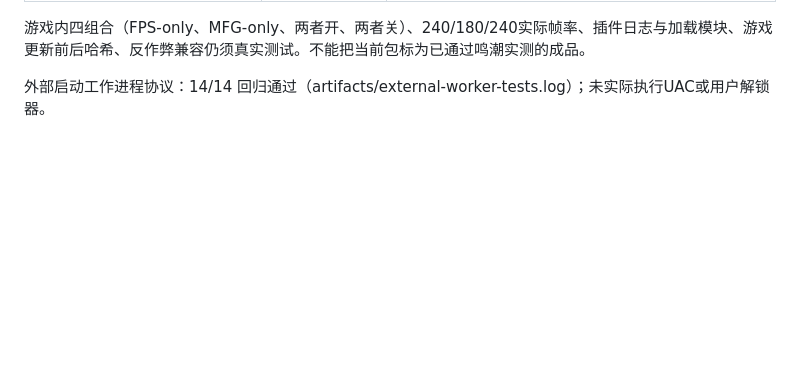
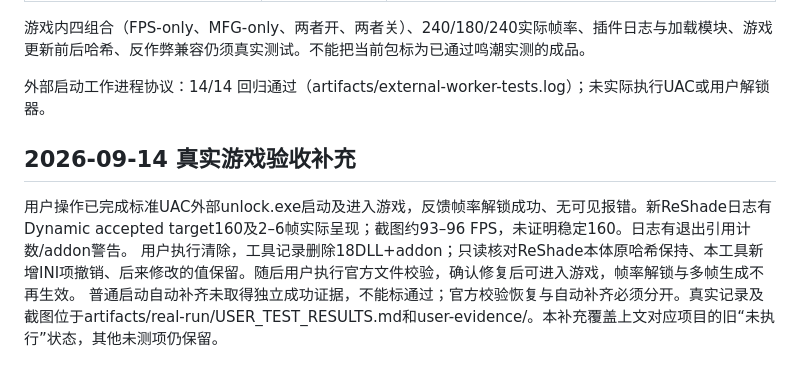
Before and after one commit to PLCyanxin/WuWu-FPS-Unlock, a Markdown page: docs/WINDOWS_VALIDATION.md, the part around the change. GitHub-like rendering; blank space fills up the shorter version.

Commit message:
Record user real-game validation and official repair outcome

```diff
--- a/docs/WINDOWS_VALIDATION.md
+++ b/docs/WINDOWS_VALIDATION.md
@@ -34,3 +34,8 @@
 
 
 外部启动工作进程协议：14/14 回归通过（artifacts/external-worker-tests.log）；未实际执行UAC或用户解锁器。
+
+## 2026-09-14 真实游戏验收补充
+用户操作已完成标准UAC外部unlock.exe启动及进入游戏，反馈帧率解锁成功、无可见报错。新ReShade日志有Dynamic accepted target160及2–6帧实际呈现；截图约93–96 FPS，未证明稳定160。日志有退出引用计数/addon警告。
+用户执行清除，工具记录删除18DLL+addon；只读核对ReShade本体原哈希保持、本工具新增INI项撤销、后来修改的值保留。随后用户执行官方文件校验，确认修复后可进入游戏，帧率解锁与多帧生成不再生效。
+普通启动自动补齐未取得独立成功证据，不能标通过；官方校验恢复与自动补齐必须分开。真实记录及截图位于artifacts/real-run/USER_TEST_RESULTS.md和user-evidence/。本补充覆盖上文对应项目的旧“未执行”状态，其他未测项仍保留。
```
Also changed, not shown: knowledge/integration/REAL_GAME_USER_TEST.md (added, +29 -0 lines).
